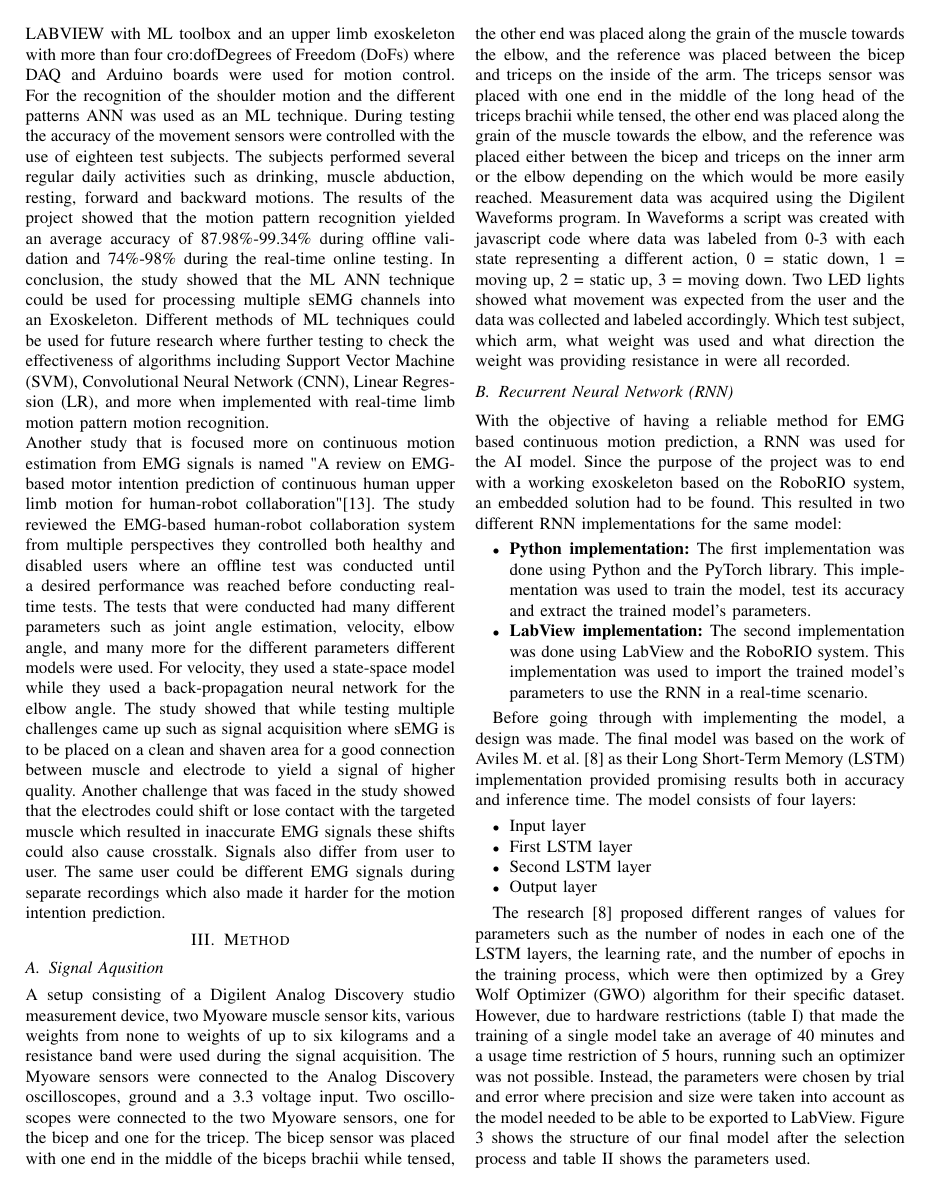
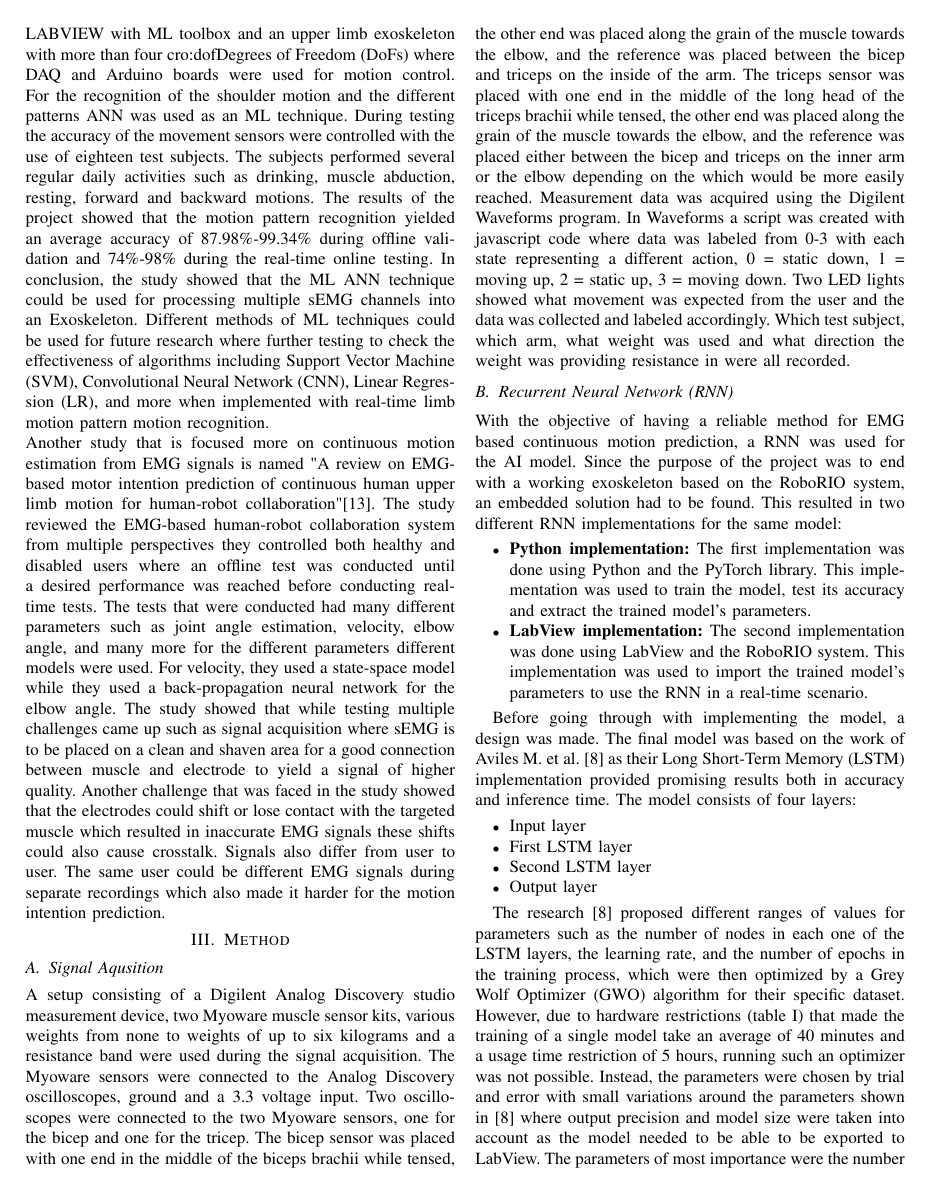
Before and after one commit to DanRyten/EXO1, a LaTeX paper (LaTeX/main.tex, which reads LaTeX/sections/method.tex): page 3 of 6. Compiled offline with pdfLaTeX.

Commit message:
Explained model parameter selection

```diff
--- a/LaTeX/sections/method.tex
+++ b/LaTeX/sections/method.tex
@@ -65,9 +65,11 @@ The research \cite{RNNEMG} proposed different ranges of values for parameters su
 layers, the learning rate, and the number of epochs in the training process, which were then optimized by a \acrfull{gwo}
 algorithm for their specific dataset. However, due to hardware restrictions (table \ref{table:hardware}) that made the training of a
 single model take an average of 40 minutes and a usage time restriction of 5 hours, running such an optimizer was not possible. Instead,
-the parameters were chosen by trial and error where precision and size were taken into account as the model needed to be able to be
-exported to LabView. Figure \ref{fig:rnn_struct} shows the structure of our final model after
-the selection process and table \ref{table:rnn_params} shows the parameters used.
+the parameters were chosen by trial and error with small variations around the parameters shown in \cite{RNNEMG} where output precision and
+model size were taken into account as the model needed to be able to be exported to LabView.
+The parameters of most importance were the number of nodes in the \acrshort{lstm} layers and for each combination 3 number of epochs were
+tested, 5, 10 and 15.
+Figure \ref{fig:rnn_struct} shows the structure of our final model after the selection process and table \ref{table:rnn_params} shows the parameters used.
 
 \begin{table}[h]
     \centering
```
